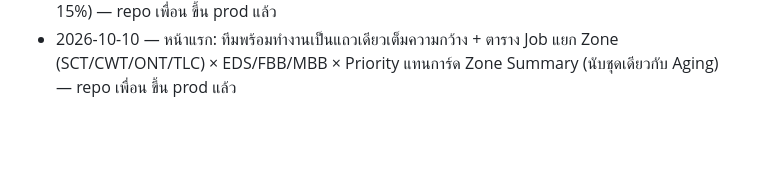
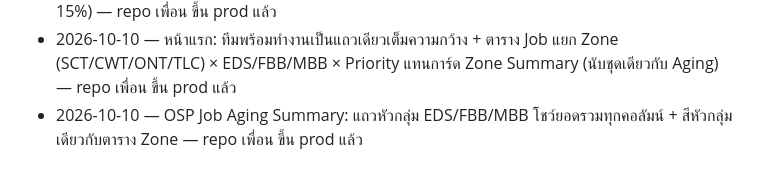
Before and after one commit to mylabjrp2001/ais-osp-dashboard, a Markdown page: README.md, the part around the change. GitHub-like rendering; blank space fills up the shorter version.

Commit message:
Push Log: aging group sums
Co-Authored-By: Claude Opus 5.5 (1M context) <noreply@anthropic.com>

```diff
--- a/README.md
+++ b/README.md
@@ -53,3 +53,4 @@ Lightsail เดิมเก็บไว้เป็น reference/rollback ท
 - 2026-10-10 — Resource Monitor sync กับการอัปโหลด: อัปโหลด Excel (`/dashboard` POST) แล้วบันทึกช่อง 30 นาทีปัจจุบันทันที · หน้าเช็ค `/resource_version` ทุก 1 นาทีแล้วรีเฟรชเอง (คงตำแหน่งเลื่อน) · เอาปุ่ม 📸 + `/resource_snapshot` ออก — repo เพื่อน `a6d8a15` ขึ้น prod แล้ว
 - 2026-10-10 — Daily OSP Remain กราฟ: แท่งไม่ติดขอบ (แต่ละ snapshot อยู่กลางช่องของตัวเอง + เผื่อหัว 15%) — repo เพื่อน ขึ้น prod แล้ว
 - 2026-10-10 — หน้าแรก: ทีมพร้อมทำงานเป็นแถวเดียวเต็มความกว้าง + ตาราง Job แยก Zone (SCT/CWT/ONT/TLC) × EDS/FBB/MBB × Priority แทนการ์ด Zone Summary (นับชุดเดียวกับ Aging) — repo เพื่อน ขึ้น prod แล้ว
+- 2026-10-10 — OSP Job Aging Summary: แถวหัวกลุ่ม EDS/FBB/MBB โชว์ยอดรวมทุกคอลัมน์ + สีหัวกลุ่มเดียวกับตาราง Zone — repo เพื่อน ขึ้น prod แล้ว
```
